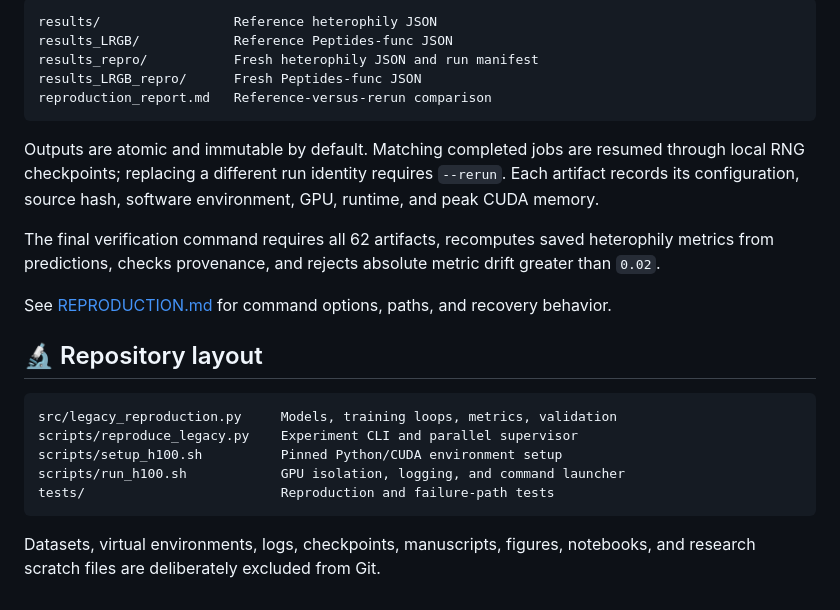
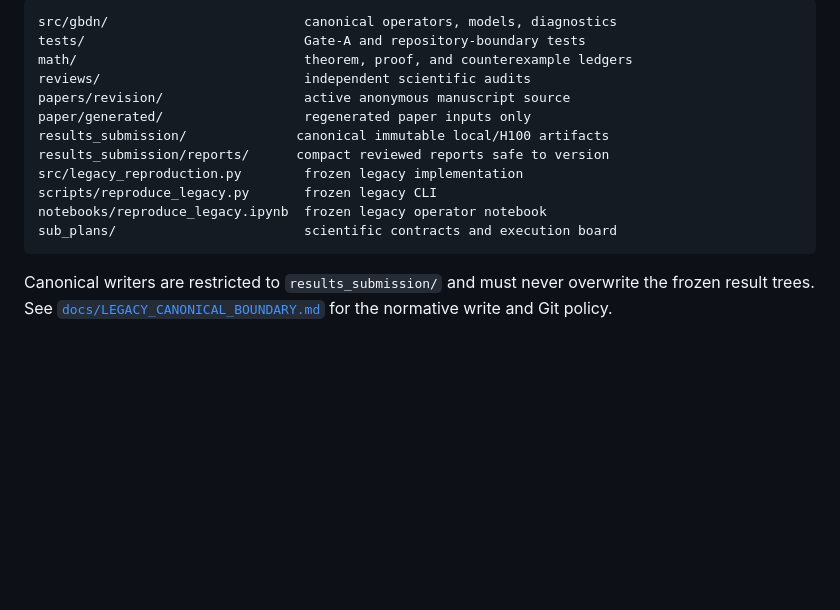
Before and after one commit to lorenzosimone25/GBDN, a Markdown page: README.md, the part around one of its changes. Drawn GitHub-style; blank space fills up the shorter version.

Commit message:
Clarify canonical and legacy workflows

````diff
--- a/README.md
+++ b/README.md
@@ -75,33 +85,20 @@ are disabled so H100 acceleration does not silently alter the experiment.
 
 ```text
-results/                 Reference heterophily JSON
-results_LRGB/            Reference Peptides-func JSON
-results_repro/           Fresh heterophily JSON and run manifest
-results_LRGB_repro/      Fresh Peptides-func JSON
-reproduction_report.md   Reference-versus-rerun comparison
+src/gbdn/                         canonical operators, models, diagnostics
+tests/                            Gate-A and repository-boundary tests
+math/                             theorem, proof, and counterexample ledgers
+reviews/                          independent scientific audits
+papers/revision/                  active anonymous manuscript source
+paper/generated/                  regenerated paper inputs only
+results_submission/              canonical immutable local/H100 artifacts
+results_submission/reports/      compact reviewed reports safe to version
+src/legacy_reproduction.py        frozen legacy implementation
+scripts/reproduce_legacy.py       frozen legacy CLI
+notebooks/reproduce_legacy.ipynb  frozen legacy operator notebook
+sub_plans/                        scientific contracts and execution board
 ```
 
-Outputs are atomic and immutable by default. Matching completed jobs are
-resumed through local RNG checkpoints; replacing a different run identity
-requires `--rerun`. Each artifact records its configuration, source hash,
-software environment, GPU, runtime, and peak CUDA memory.
-
-The final verification command requires all 62 artifacts, recomputes saved
-heterophily metrics from predictions, checks provenance, and rejects absolute
-metric drift greater than `0.02`.
-
-See [REPRODUCTION.md](REPRODUCTION.md) for command options, paths, and recovery
-behavior.
-
-## 🔬 Repository layout
-
-```text
-src/legacy_reproduction.py     Models, training loops, metrics, validation
-scripts/reproduce_legacy.py    Experiment CLI and parallel supervisor
-scripts/setup_h100.sh          Pinned Python/CUDA environment setup
-scripts/run_h100.sh            GPU isolation, logging, and command launcher
-tests/                         Reproduction and failure-path tests
-```
-
-Datasets, virtual environments, logs, checkpoints, manuscripts, figures,
-notebooks, and research scratch files are deliberately excluded from Git.
+Canonical writers are restricted to `results_submission/` and must never
+overwrite the frozen result trees.  See
+[`docs/LEGACY_CANONICAL_BOUNDARY.md`](docs/LEGACY_CANONICAL_BOUNDARY.md) for the
+normative write and Git policy.
````
Also changed, not shown: other parts of README.md (+59 -49 lines).
